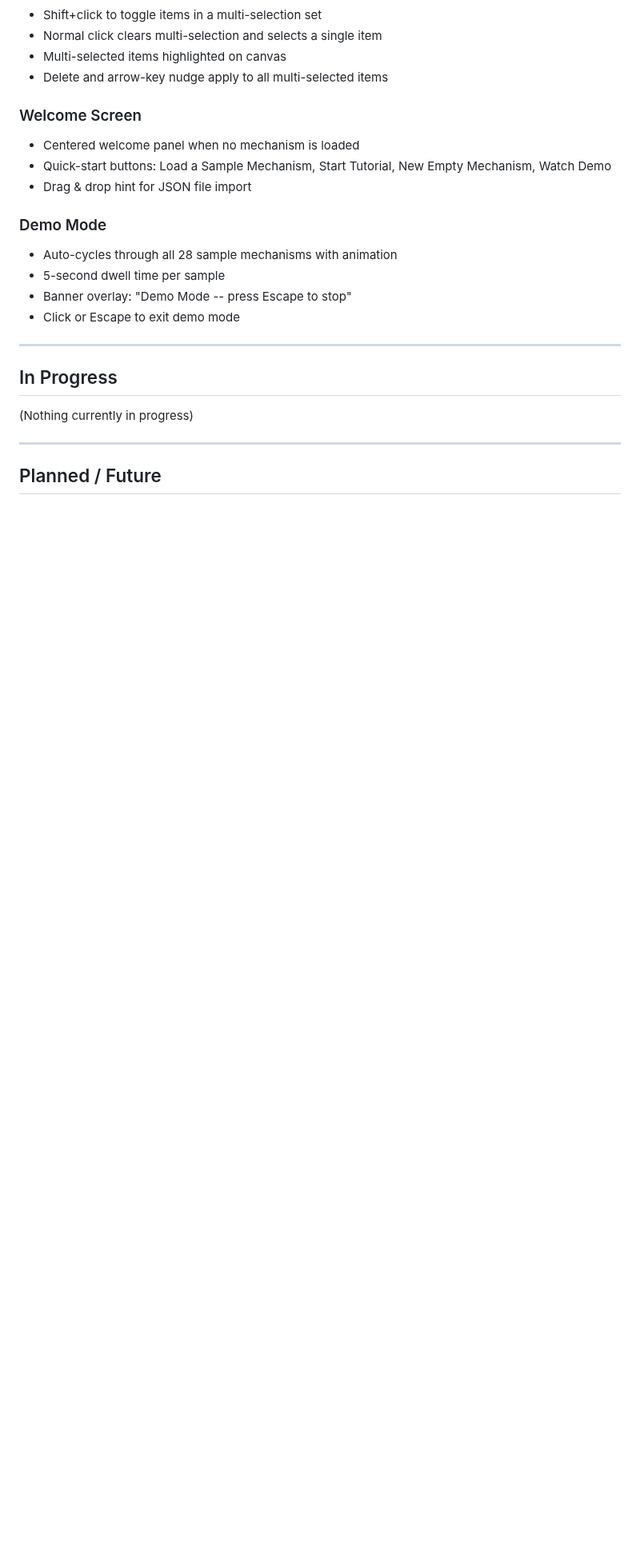
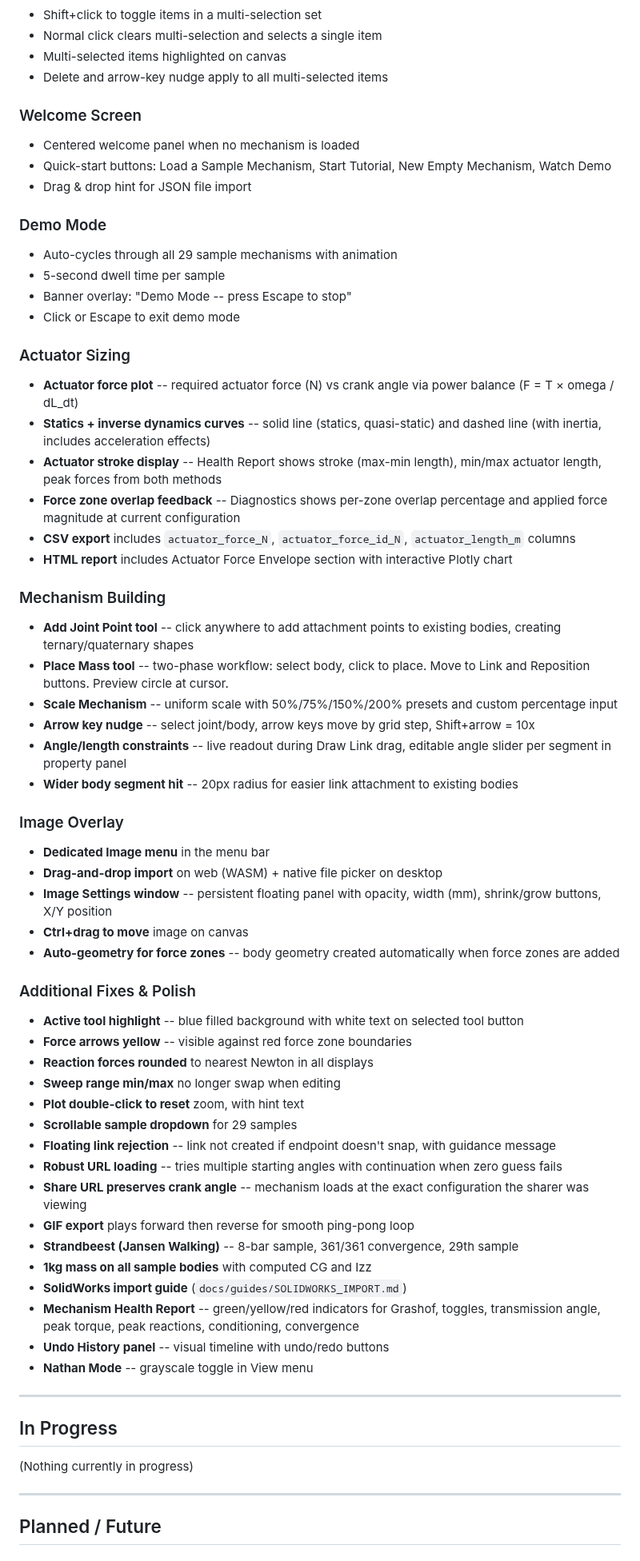
Before and after one commit to coleas33/linkage_sim, a Markdown page: docs/FEATURES.md, the part around one of its changes. Shown at 80% size. Rendered like a GitHub page; blank space fills up the shorter version.

Commit message:
docs: comprehensive FEATURES.md update — actuator sizing roadmap + all session work
Added "Actuator Sizing & Power" planned section with 10 items.
Updated Implemented section with all features shipped this session
including actuator sizing, mechanism building, image overlay, fixes.
Updated sample count to 29. Cleaned up Planned section.

Co-Authored-By: Claude Opus 4.6 (1M context) <noreply@anthropic.com>

```diff
--- a/docs/FEATURES.md
+++ b/docs/FEATURES.md
@@ -196,10 +196,55 @@ All force elements are editable in the GUI property panel and rendered on the ca
 
 ### Demo Mode
 
-- Auto-cycles through all 28 sample mechanisms with animation
+- Auto-cycles through all 29 sample mechanisms with animation
 - 5-second dwell time per sample
 - Banner overlay: "Demo Mode -- press Escape to stop"
 - Click or Escape to exit demo mode
+
+### Actuator Sizing
+
+- **Actuator force plot** -- required actuator force (N) vs crank angle via power balance (F = T × omega / dL_dt)
+- **Statics + inverse dynamics curves** -- solid line (statics, quasi-static) and dashed line (with inertia, includes acceleration effects)
+- **Actuator stroke display** -- Health Report shows stroke (max-min length), min/max actuator length, peak forces from both methods
+- **Force zone overlap feedback** -- Diagnostics shows per-zone overlap percentage and applied force magnitude at current configuration
+- **CSV export** includes `actuator_force_N`, `actuator_force_id_N`, `actuator_length_m` columns
+- **HTML report** includes Actuator Force Envelope section with interactive Plotly chart
+
+### Mechanism Building
+
+- **Add Joint Point tool** -- click anywhere to add attachment points to existing bodies, creating ternary/quaternary shapes
+- **Place Mass tool** -- two-phase workflow: select body, click to place. Move to Link and Reposition buttons. Preview circle at cursor.
+- **Scale Mechanism** -- uniform scale with 50%/75%/150%/200% presets and custom percentage input
+- **Arrow key nudge** -- select joint/body, arrow keys move by grid step, Shift+arrow = 10x
+- **Angle/length constraints** -- live readout during Draw Link drag, editable angle slider per segment in property panel
+- **Wider body segment hit** -- 20px radius for easier link attachment to existing bodies
+
+### Image Overlay
+
+- **Dedicated Image menu** in the menu bar
+- **Drag-and-drop import** on web (WASM) + native file picker on desktop
+- **Image Settings window** -- persistent floating panel with opacity, width (mm), shrink/grow buttons, X/Y position
+- **Ctrl+drag to move** image on canvas
+- **Auto-geometry for force zones** -- body geometry created automatically when force zones are added
+
+### Additional Fixes & Polish
+
+- **Active tool highlight** -- blue filled background with white text on selected tool button
+- **Force arrows yellow** -- visible against red force zone boundaries
+- **Reaction forces rounded** to nearest Newton in all displays
+- **Sweep range min/max** no longer swap when editing
+- **Plot double-click to reset** zoom, with hint text
+- **Scrollable sample dropdown** for 29 samples
+- **Floating link rejection** -- link not created if endpoint doesn't snap, with guidance message
+- **Robust URL loading** -- tries multiple starting angles with continuation when zero guess fails
+- **Share URL preserves crank angle** -- mechanism loads at the exact configuration the sharer was viewing
+- **GIF export** plays forward then reverse for smooth ping-pong loop
+- **Strandbeest (Jansen Walking)** -- 8-bar sample, 361/361 convergence, 29th sample
+- **1kg mass on all sample bodies** with computed CG and Izz
+- **SolidWorks import guide** (`docs/guides/SOLIDWORKS_IMPORT.md`)
+- **Mechanism Health Report** -- green/yellow/red indicators for Grashof, toggles, transmission angle, peak torque, peak reactions, conditioning, convergence
+- **Undo History panel** -- visual timeline with undo/redo buttons
+- **Nathan Mode** -- grayscale toggle in View menu
 
 ---
 
```
Also changed, not shown: other parts of docs/FEATURES.md (+15 -5 lines).
